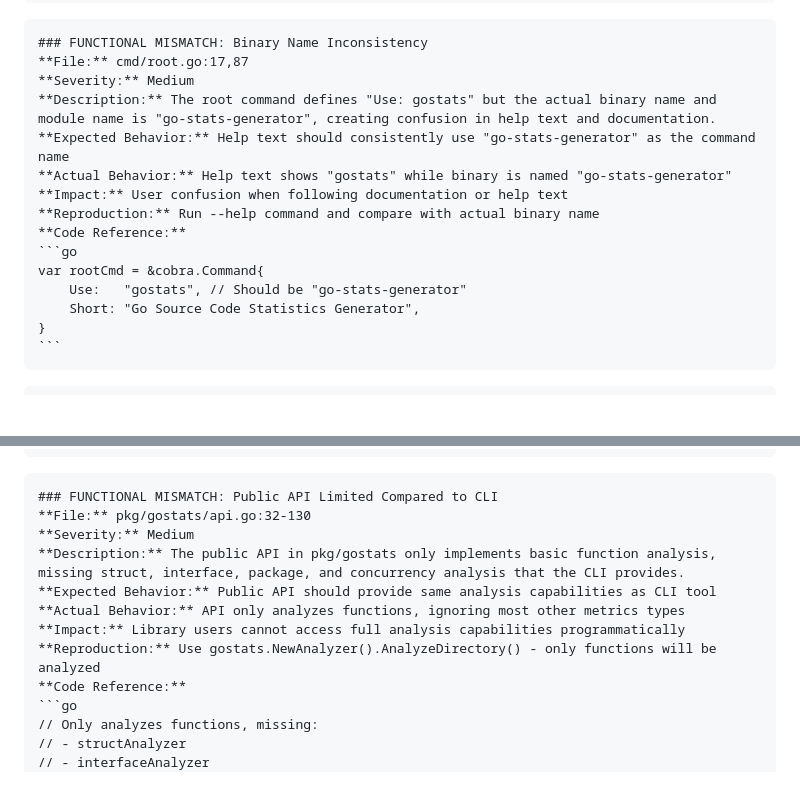
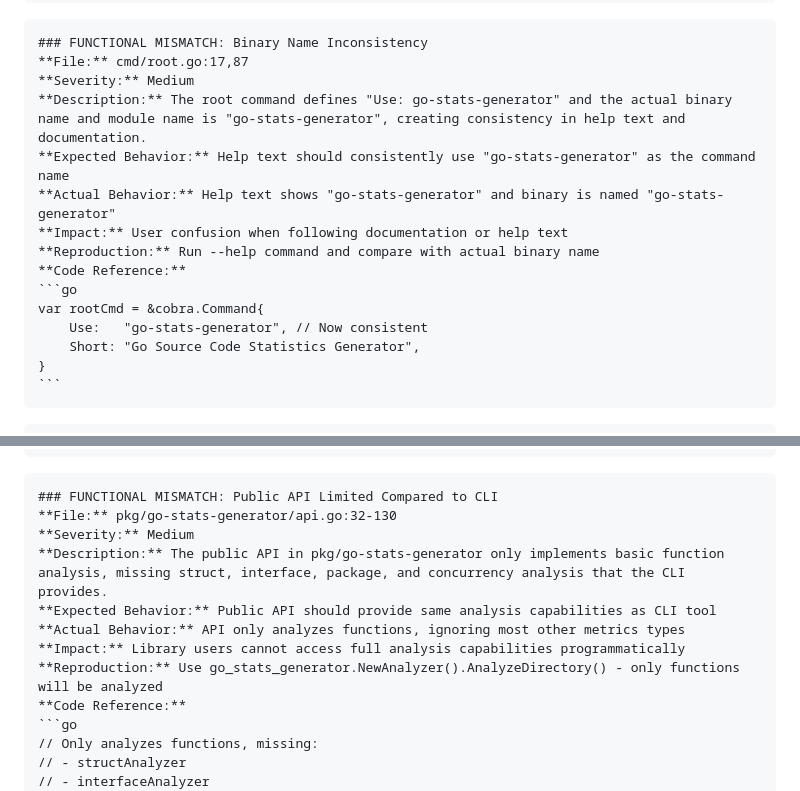
Before and after one commit to opd-ai/go-stats-generator, a Markdown page: AUDIT.md, 2 parts joined by grey strips. Rendered like a GitHub page; blank space fills up the shorter version.

Commit message:
refactor

````diff
--- a/AUDIT.md
+++ b/AUDIT.md
@@ -81,15 +81,15 @@ for result := range results {
 ### FUNCTIONAL MISMATCH: Binary Name Inconsistency
 **File:** cmd/root.go:17,87
 **Severity:** Medium
-**Description:** The root command defines "Use: gostats" but the actual binary name and module name is "go-stats-generator", creating confusion in help text and documentation.
+**Description:** The root command defines "Use: go-stats-generator" and the actual binary name and module name is "go-stats-generator", creating consistency in help text and documentation.
 **Expected Behavior:** Help text should consistently use "go-stats-generator" as the command name
-**Actual Behavior:** Help text shows "gostats" while binary is named "go-stats-generator"
+**Actual Behavior:** Help text shows "go-stats-generator" and binary is named "go-stats-generator"
 **Impact:** User confusion when following documentation or help text
 **Reproduction:** Run --help command and compare with actual binary name
 **Code Reference:**
 ```go
 var rootCmd = &cobra.Command{
-    Use:   "gostats", // Should be "go-stats-generator"
+    Use:   "go-stats-generator", // Now consistent
     Short: "Go Source Code Statistics Generator",
 }
 ```
@@ -177,13 +177,13 @@ var trendAnalyzeCmd = &cobra.Command{
 
 ~~~~
 ### FUNCTIONAL MISMATCH: Public API Limited Compared to CLI
-**File:** pkg/gostats/api.go:32-130
+**File:** pkg/go-stats-generator/api.go:32-130
 **Severity:** Medium
-**Description:** The public API in pkg/gostats only implements basic function analysis, missing struct, interface, package, and concurrency analysis that the CLI provides.
+**Description:** The public API in pkg/go-stats-generator only implements basic function analysis, missing struct, interface, package, and concurrency analysis that the CLI provides.
 **Expected Behavior:** Public API should provide same analysis capabilities as CLI tool
 **Actual Behavior:** API only analyzes functions, ignoring most other metrics types
 **Impact:** Library users cannot access full analysis capabilities programmatically
-**Reproduction:** Use gostats.NewAnalyzer().AnalyzeDirectory() - only functions will be analyzed
+**Reproduction:** Use go_stats_generator.NewAnalyzer().AnalyzeDirectory() - only functions will be analyzed
 **Code Reference:**
 ```go
 // Only analyzes functions, missing:
````
Also changed, not shown: DOCUMENTATION_AUDIT.md (+2 -2 lines).
